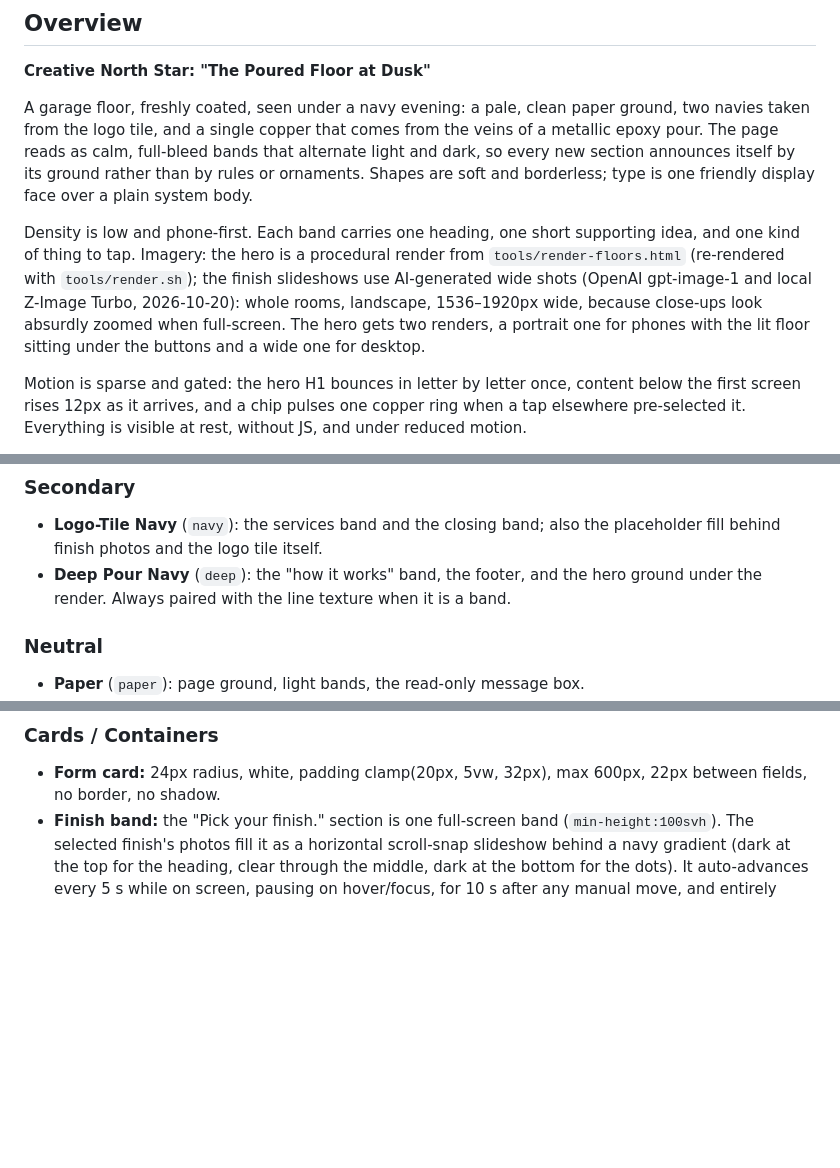
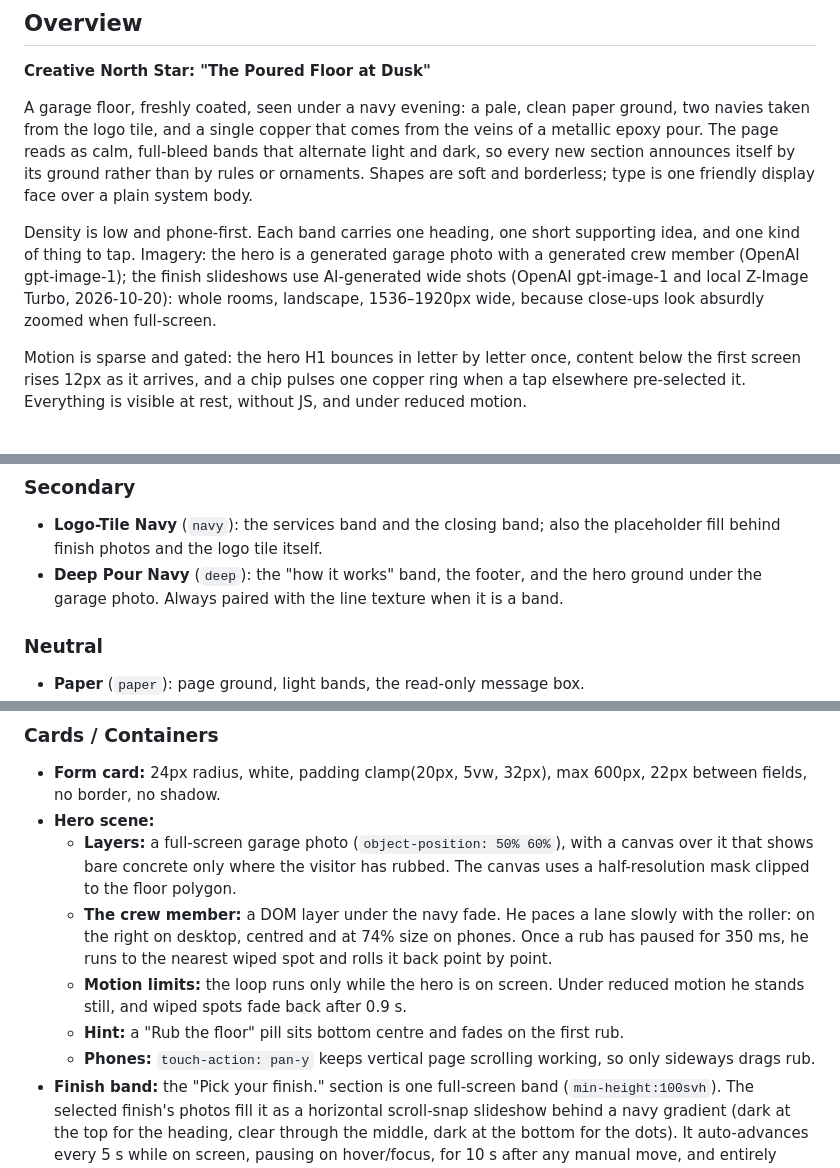
Before and after one commit to 10elizabethbell/gorbachevFlooring, a Markdown page: DESIGN.md, 3 parts joined by grey strips. Drawn GitHub-style; blank space fills up the shorter version.

```diff
--- a/DESIGN.md
+++ b/DESIGN.md
@@ -158,7 +158,7 @@ components:
 
 A garage floor, freshly coated, seen under a navy evening: a pale, clean paper ground, two navies taken from the logo tile, and a single copper that comes from the veins of a metallic epoxy pour. The page reads as calm, full-bleed bands that alternate light and dark, so every new section announces itself by its ground rather than by rules or ornaments. Shapes are soft and borderless; type is one friendly display face over a plain system body.
 
-Density is low and phone-first. Each band carries one heading, one short supporting idea, and one kind of thing to tap. Imagery: the hero is a procedural render from `tools/render-floors.html` (re-rendered with `tools/render.sh`); the finish slideshows use AI-generated wide shots (OpenAI gpt-image-1 and local Z-Image Turbo, 2026-10-20): whole rooms, landscape, 1536–1920px wide, because close-ups look absurdly zoomed when full-screen. The hero gets two renders, a portrait one for phones with the lit floor sitting under the buttons and a wide one for desktop.
+Density is low and phone-first. Each band carries one heading, one short supporting idea, and one kind of thing to tap. Imagery: the hero is a generated garage photo with a generated crew member (OpenAI gpt-image-1); the finish slideshows use AI-generated wide shots (OpenAI gpt-image-1 and local Z-Image Turbo, 2026-10-20): whole rooms, landscape, 1536–1920px wide, because close-ups look absurdly zoomed when full-screen.
 
 Motion is sparse and gated: the hero H1 bounces in letter by letter once, content below the first screen rises 12px as it arrives, and a chip pulses one copper ring when a tap elsewhere pre-selected it. Everything is visible at rest, without JS, and under reduced motion.
 
@@ -180,7 +180,7 @@ Paper and two navies carry the page; copper is the single warm voice, poured in
 
 ### Secondary
 - **Logo-Tile Navy** (`navy`): the services band and the closing band; also the placeholder fill behind finish photos and the logo tile itself.
-- **Deep Pour Navy** (`deep`): the "how it works" band, the footer, and the hero ground under the render. Always paired with the line texture when it is a band.
+- **Deep Pour Navy** (`deep`): the "how it works" band, the footer, and the hero ground under the garage photo. Always paired with the line texture when it is a band.
 
 ### Neutral
 - **Paper** (`paper`): page ground, light bands, the read-only message box.
@@ -269,6 +269,12 @@ Full pills, confident, never more than two side by side.
 
 ### Cards / Containers
 - **Form card:** 24px radius, white, padding clamp(20px, 5vw, 32px), max 600px, 22px between fields, no border, no shadow.
+- **Hero scene:**
+  - **Layers:** a full-screen garage photo (`object-position: 50% 60%`), with a canvas over it that shows bare concrete only where the visitor has rubbed. The canvas uses a half-resolution mask clipped to the floor polygon.
+  - **The crew member:** a DOM layer under the navy fade. He paces a lane slowly with the roller: on the right on desktop, centred and at 74% size on phones. Once a rub has paused for 350 ms, he runs to the nearest wiped spot and rolls it back point by point.
+  - **Motion limits:** the loop runs only while the hero is on screen. Under reduced motion he stands still, and wiped spots fade back after 0.9 s.
+  - **Hint:** a "Rub the floor" pill sits bottom centre and fades on the first rub.
+  - **Phones:** `touch-action: pan-y` keeps vertical page scrolling working, so only sideways drags rub.
 - **Finish band:** the "Pick your finish." section is one full-screen band (`min-height:100svh`). The selected finish's photos fill it as a horizontal scroll-snap slideshow behind a navy gradient (dark at the top for the heading, clear through the middle, dark at the bottom for the dots). It auto-advances every 5 s while on screen, pausing on hover/focus, for 10 s after any manual move, and entirely under reduced motion. Top left: the H2, a segmented pill control (Flake / Metallic / Solid color; selected = copper fill, ink text; the group sits on 60% navy with a blur). Round 48px navy arrows mid-left and mid-right; dots bottom centre (current dot stretches to a 26px pill). No JS: the first flake photo and the heading.
 
 ### Inputs / Fields
```
Also changed, not shown: other parts of DESIGN.md (+2 -2 lines), HANDOFF.md (+8 -7 lines).
